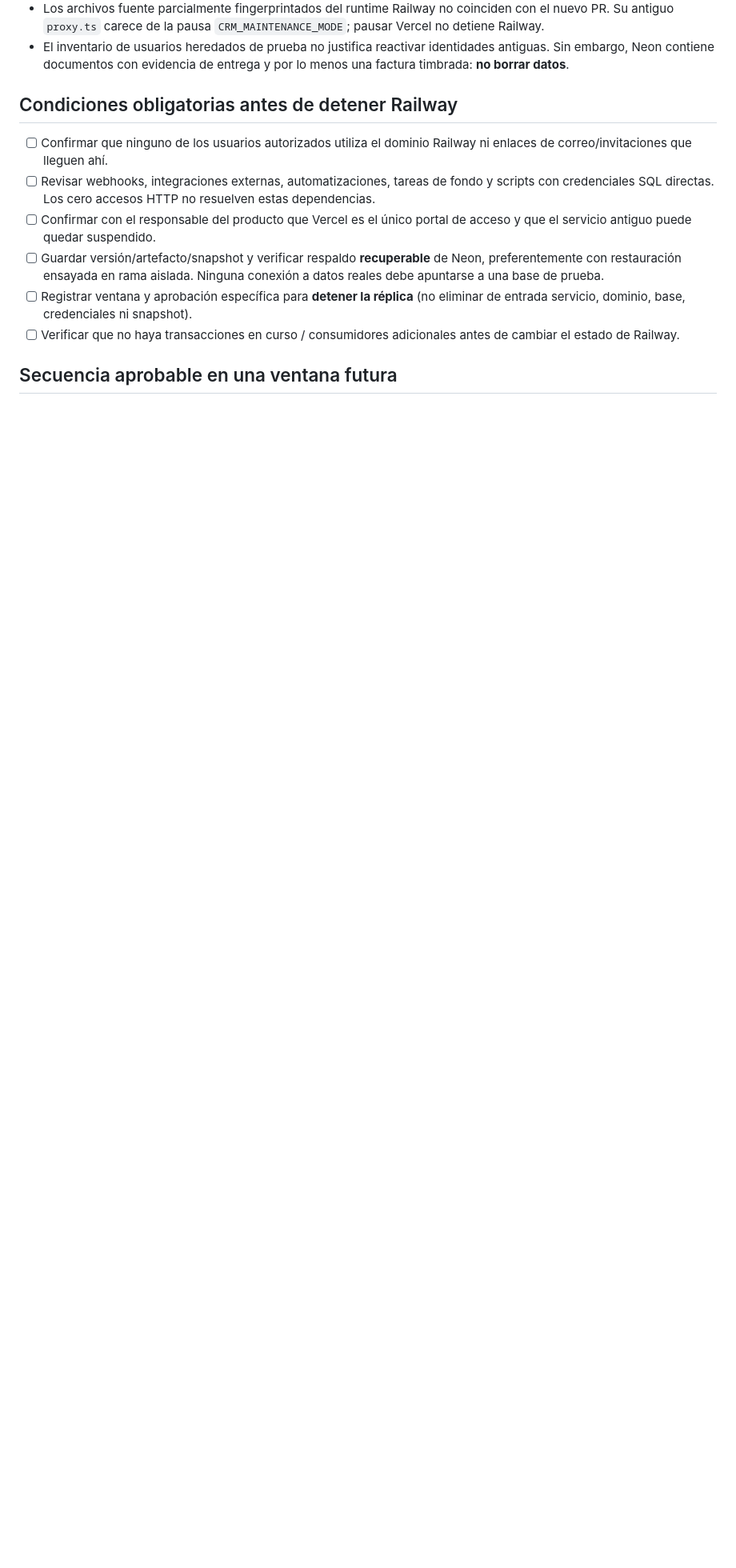
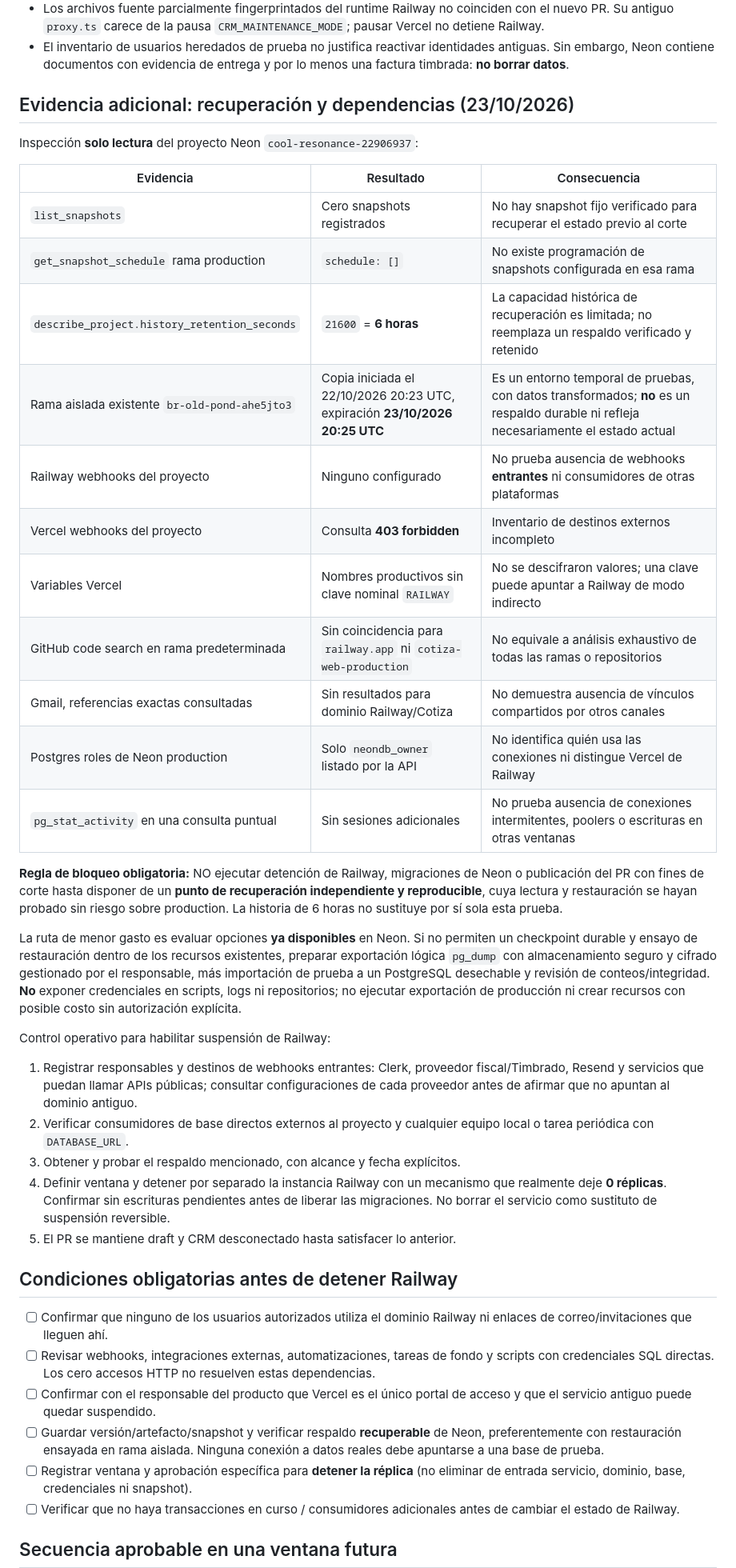
Before and after one commit to B10sp4rt4n/DynamiQuote, a Markdown page: docs/railway-retirement-plan.md, the part around the change. Shown at 80% size. Drawn GitHub-style; blank space fills up the shorter version.

Commit message:
docs(ops): bloquear corte sin respaldo restaurable e inventario externo

```diff
--- a/docs/railway-retirement-plan.md
+++ b/docs/railway-retirement-plan.md
@@ -46,6 +46,53 @@ Identificación inequívoca del servicio antiguo:
 - El inventario de usuarios heredados de prueba no justifica reactivar
   identidades antiguas. Sin embargo, Neon contiene documentos con evidencia
   de entrega y por lo menos una factura timbrada: **no borrar datos**.
+
+## Evidencia adicional: recuperación y dependencias (23/10/2026)
+
+Inspección **solo lectura** del proyecto Neon `cool-resonance-22906937`:
+
+| Evidencia | Resultado | Consecuencia |
+| --- | --- | --- |
+| `list_snapshots` | Cero snapshots registrados | No hay snapshot fijo verificado para recuperar el estado previo al corte |
+| `get_snapshot_schedule` rama production | `schedule: []` | No existe programación de snapshots configurada en esa rama |
+| `describe_project.history_retention_seconds` | `21600` = **6 horas** | La capacidad histórica de recuperación es limitada; no reemplaza un respaldo verificado y retenido |
+| Rama aislada existente `br-old-pond-ahe5jto3` | Copia iniciada el 22/10/2026 20:23 UTC, expiración **23/10/2026 20:25 UTC** | Es un entorno temporal de pruebas, con datos transformados; **no** es un respaldo durable ni refleja necesariamente el estado actual |
+| Railway webhooks del proyecto | Ninguno configurado | No prueba ausencia de webhooks **entrantes** ni consumidores de otras plataformas |
+| Vercel webhooks del proyecto | Consulta **403 forbidden** | Inventario de destinos externos incompleto |
+| Variables Vercel | Nombres productivos sin clave nominal `RAILWAY` | No se descifraron valores; una clave puede apuntar a Railway de modo indirecto |
+| GitHub code search en rama predeterminada | Sin coincidencia para `railway.app` ni `cotiza-web-production` | No equivale a análisis exhaustivo de todas las ramas o repositorios |
+| Gmail, referencias exactas consultadas | Sin resultados para dominio Railway/Cotiza | No demuestra ausencia de vínculos compartidos por otros canales |
+| Postgres roles de Neon production | Solo `neondb_owner` listado por la API | No identifica quién usa las conexiones ni distingue Vercel de Railway |
+| `pg_stat_activity` en una consulta puntual | Sin sesiones adicionales | No prueba ausencia de conexiones intermitentes, poolers o escrituras en otras ventanas |
+
+**Regla de bloqueo obligatoria:** NO ejecutar detención de Railway, migraciones de
+Neon o publicación del PR con fines de corte hasta disponer de un **punto de
+recuperación independiente y reproducible**, cuya lectura y restauración se
+hayan probado sin riesgo sobre production. La historia de 6 horas no
+sustituye por sí sola esta prueba.
+
+La ruta de menor gasto es evaluar opciones **ya disponibles** en Neon.
+Si no permiten un checkpoint durable y ensayo de restauración dentro
+de los recursos existentes, preparar exportación lógica `pg_dump`
+con almacenamiento seguro y cifrado gestionado por el responsable,
+más importación de prueba a un PostgreSQL desechable y revisión de
+conteos/integridad. **No** exponer credenciales en scripts, logs ni
+repositorios; no ejecutar exportación de producción ni crear recursos
+con posible costo sin autorización explícita.
+
+Control operativo para habilitar suspensión de Railway:
+1. Registrar responsables y destinos de webhooks entrantes: Clerk,
+   proveedor fiscal/Timbrado, Resend y servicios que puedan llamar APIs
+   públicas; consultar configuraciones de cada proveedor antes de afirmar
+   que no apuntan al dominio antiguo.
+2. Verificar consumidores de base directos externos al proyecto y cualquier
+   equipo local o tarea periódica con `DATABASE_URL`.
+3. Obtener y probar el respaldo mencionado, con alcance y fecha explícitos.
+4. Definir ventana y detener por separado la instancia Railway con un
+   mecanismo que realmente deje **0 réplicas**. Confirmar sin escrituras
+   pendientes antes de liberar las migraciones. No borrar el servicio como
+   sustituto de suspensión reversible.
+5. El PR se mantiene draft y CRM desconectado hasta satisfacer lo anterior.
 
 ## Condiciones obligatorias antes de detener Railway
 
```
